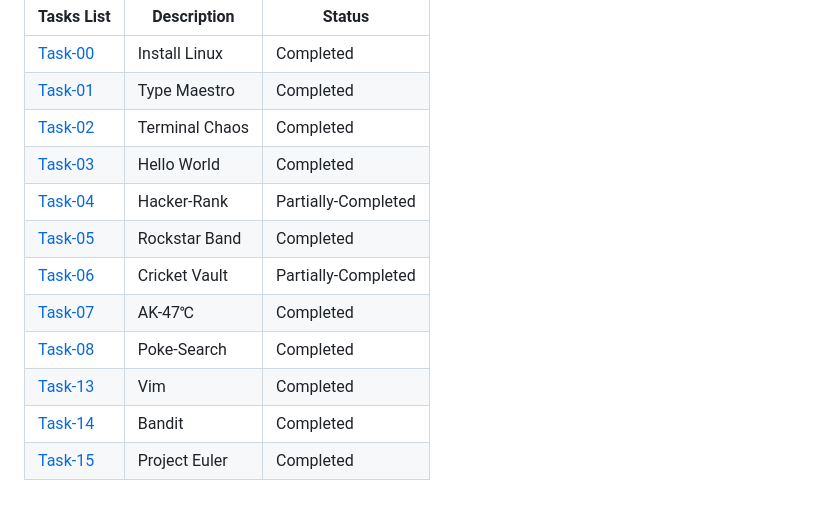
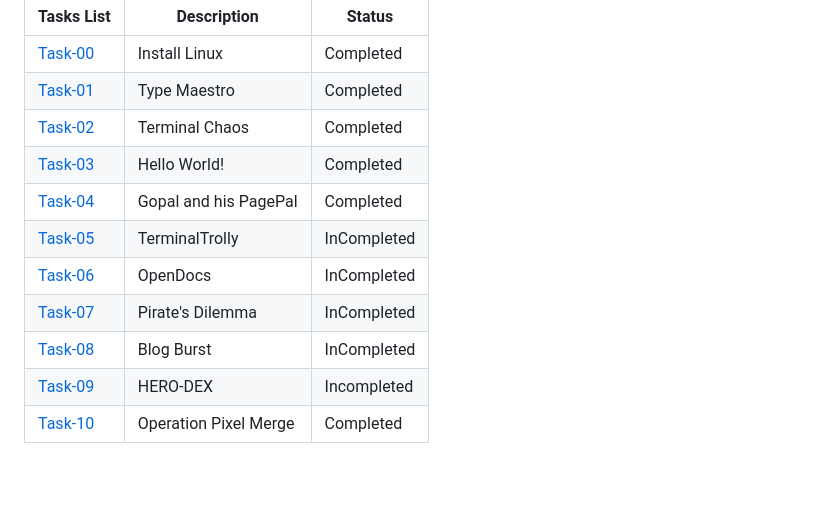
Before and after one commit to Sidhu-985/amfoss-tasks, a Markdown page: README.md, the part around the change. Drawn GitHub-style; blank space fills up the shorter version.

```diff
--- a/README.md
+++ b/README.md
@@ -20,12 +20,11 @@ I found some of the tasks hard, but that is what I expected, and the tasks were
 [Task-00](https://github.com/Sidhu-985/amfoss-tasks/tree/main/Task-00)|Install Linux|Completed
 [Task-01](https://github.com/Sidhu-985/amfoss-tasks/tree/main/Task-01)|Type Maestro|Completed
 [Task-02](https://github.com/Sidhu-985/amfoss-tasks/tree/main/Task-02)|Terminal Chaos|Completed
-[Task-03](https://github.com/Sidhu-985/amfoss-tasks/tree/main/Task-03)|Hello World|Completed
-[Task-04](https://github.com/Sidhu-985/amfoss-tasks/tree/main/Task-04)|Hacker-Rank|Partially-Completed
-[Task-05](https://github.com/Sidhu-985/amfoss-tasks/tree/main/Task-05)|Rockstar Band|Completed
-[Task-06](https://github.com/Sidhu-985/amfoss-tasks/tree/main/Task-06)|Cricket Vault|Partially-Completed
-[Task-07](https://github.com/Sidhu-985/amfoss-tasks/tree/main/Task-07)|AK-47℃|Completed
-[Task-08](https://github.com/Sidhu-985/amfoss-tasks/tree/main/Task-08)|Poke-Search|Completed
-[Task-13](https://github.com/Sidhu-985/amfoss-tasks/tree/main/Task-13)|Vim|Completed
-[Task-14](https://github.com/Sidhu-985/amfoss-tasks/tree/main/Task-14)|Bandit|Completed
-[Task-15](https://github.com/Sidhu-985/amfoss-tasks/tree/main/Task-15)|Project Euler|Completed
+[Task-03](https://github.com/Sidhu-985/amfoss-tasks/tree/main/Task-03)|Hello World!|Completed
+[Task-04](https://github.com/Sidhu-985/amfoss-tasks/tree/main/Task-04)|Gopal and his PagePal|Completed
+[Task-05](https://github.com/Sidhu-985/amfoss-tasks/tree/main/Task-05)|TerminalTrolly|InCompleted
+[Task-06](https://github.com/Sidhu-985/amfoss-tasks/tree/main/Task-06)|OpenDocs|InCompleted
+[Task-07](https://github.com/Sidhu-985/amfoss-tasks/tree/main/Task-07)|Pirate's Dilemma|InCompleted
+[Task-08](https://github.com/Sidhu-985/amfoss-tasks/tree/main/Task-08)|Blog Burst|InCompleted
+[Task-09](https://github.com/Sidhu-985/amfoss-tasks/tree/main/Task-09)|HERO-DEX|Incompleted
+[Task-10](https://github.com/Sidhu-985/amfoss-tasks/tree/main/Task-10)|Operation Pixel Merge|Completed
```
